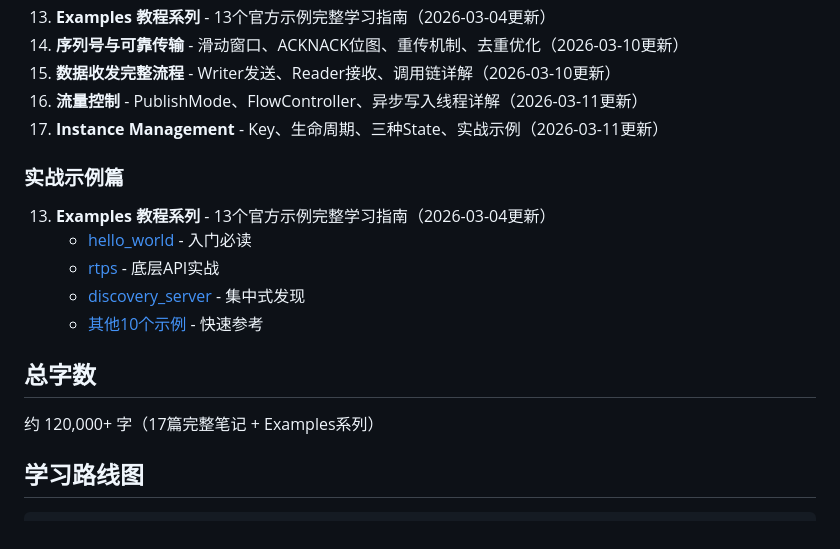
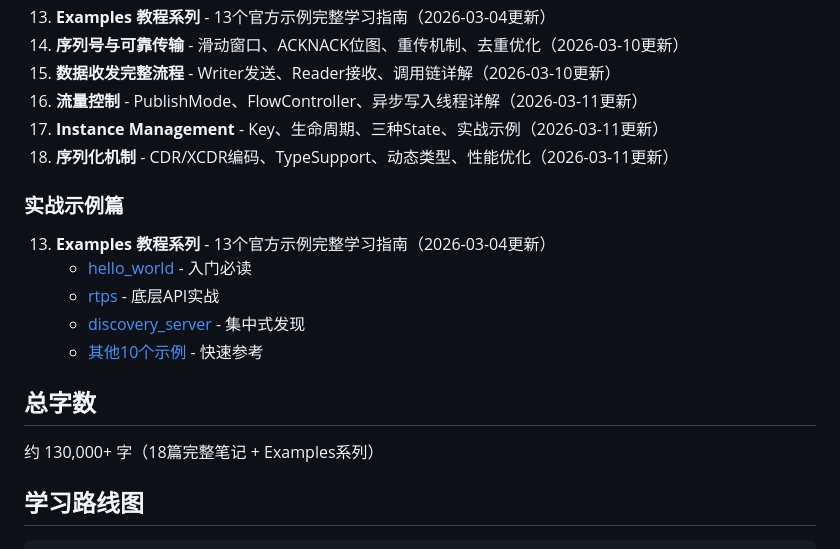
Before and after one commit to hex623/fastdds-notes, a Markdown page: README.md, the part around the change. Rendered like a GitHub page.

Commit message:
更新 README - 添加序列化笔记链接

```diff
--- a/README.md
+++ b/README.md
@@ -27,6 +27,7 @@
 15. **数据收发完整流程** - Writer发送、Reader接收、调用链详解（2026-03-10更新）
 16. **流量控制** - PublishMode、FlowController、异步写入线程详解（2026-03-11更新）
 17. **Instance Management** - Key、生命周期、三种State、实战示例（2026-03-11更新）
+18. **序列化机制** - CDR/XCDR编码、TypeSupport、动态类型、性能优化（2026-03-11更新）
 
 ### 实战示例篇
 13. **Examples 教程系列** - 13个官方示例完整学习指南（2026-03-04更新）
@@ -37,7 +38,7 @@
 
 ## 总字数
 
-约 120,000+ 字（17篇完整笔记 + Examples系列）
+约 130,000+ 字（18篇完整笔记 + Examples系列）
 
 ## 学习路线图
 
```
